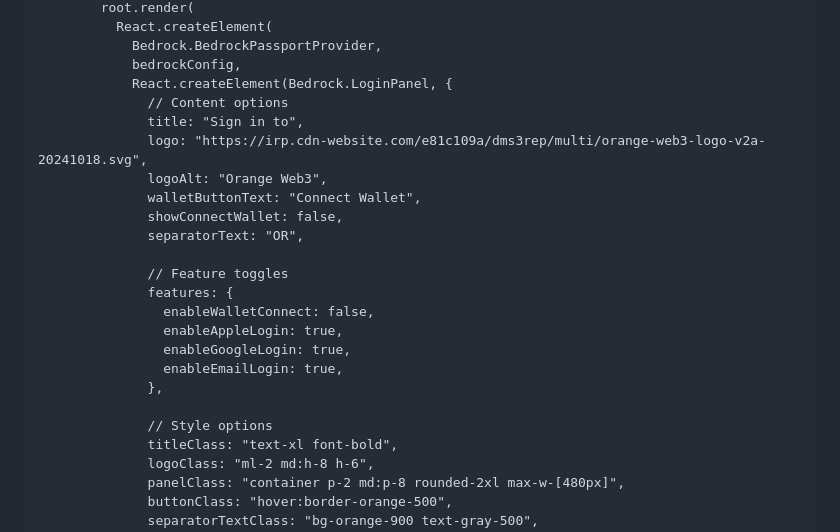
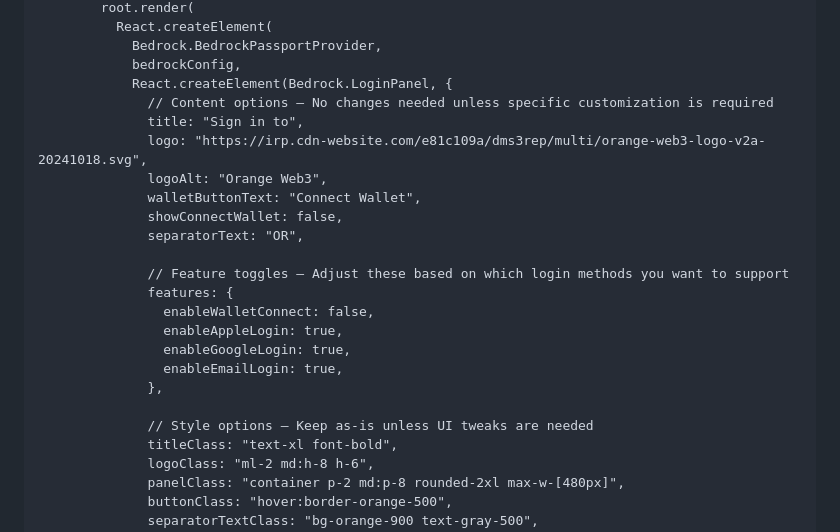
Before and after one commit to Bedrock-Org/bedrock-passport-html-example, a Markdown page: README.MD, the part around one of its changes. Rendered like a GitHub page.

```diff
--- a/README.MD
+++ b/README.MD
@@ -401,7 +403,7 @@ For a complete working example with authentication callback handling, see the fu
             Bedrock.BedrockPassportProvider,
             bedrockConfig,
             React.createElement(Bedrock.LoginPanel, {
-              // Content options
+              // Content options — No changes needed unless specific customization is required
               title: "Sign in to",
               logo: "https://irp.cdn-website.com/e81c109a/dms3rep/multi/orange-web3-logo-v2a-20241018.svg",
               logoAlt: "Orange Web3",
@@ -409,7 +411,7 @@ For a complete working example with authentication callback handling, see the fu
               showConnectWallet: false,
               separatorText: "OR",
 
-              // Feature toggles
+              // Feature toggles — Adjust these based on which login methods you want to support
               features: {
                 enableWalletConnect: false,
                 enableAppleLogin: true,
@@ -417,7 +419,7 @@ For a complete working example with authentication callback handling, see the fu
                 enableEmailLogin: true,
               },
 
-              // Style options
+              // Style options — Keep as-is unless UI tweaks are needed
               titleClass: "text-xl font-bold",
               logoClass: "ml-2 md:h-8 h-6",
               panelClass: "container p-2 md:p-8 rounded-2xl max-w-[480px]",
```
Also changed, not shown: other parts of README.MD (+11 -51 lines).
